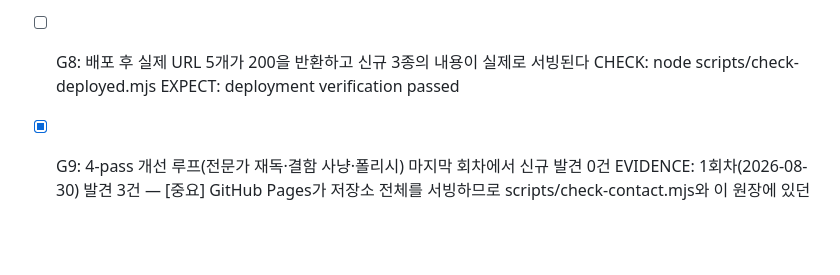
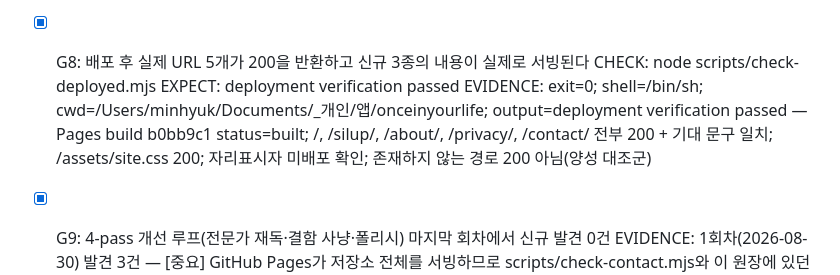
Before and after one commit to masimaro27/onceinyourlife, a Markdown page: GATES-adsense.md, the part around the change. Drawn GitHub-style; blank space fills up the shorter version.

Commit message:
게이트 원장 마감: G8 배포 검증 증거 기록 (9/9 met)
Co-Authored-By: Claude Opus 5 <noreply@anthropic.com>

```diff
--- a/GATES-adsense.md
+++ b/GATES-adsense.md
@@ -43,9 +43,10 @@ ads.txt를 추가하고, 기존 도구 2개와 상호 링크해 사이트 구조
   EXPECT: ads.txt verification passed
   EVIDENCE: exit=0; shell=/bin/sh; cwd=/Users/minhyuk/Documents/_개인/앱/onceinyourlife; path=f681d46c4e3d/27 entries; output=ads.txt verification passed
 
-- [ ] G8: 배포 후 실제 URL 5개가 200을 반환하고 신규 3종의 내용이 실제로 서빙된다
+- [x] G8: 배포 후 실제 URL 5개가 200을 반환하고 신규 3종의 내용이 실제로 서빙된다
   CHECK: node scripts/check-deployed.mjs
   EXPECT: deployment verification passed
+  EVIDENCE: exit=0; shell=/bin/sh; cwd=/Users/minhyuk/Documents/_개인/앱/onceinyourlife; output=deployment verification passed — Pages build b0bb9c1 status=built; /, /silup/, /about/, /privacy/, /contact/ 전부 200 + 기대 문구 일치; /assets/site.css 200; 자리표시자 미배포 확인; 존재하지 않는 경로 200 아님(양성 대조군)
 
 - [x] G9: 4-pass 개선 루프(전문가 재독·결함 사냥·폴리시) 마지막 회차에서 신규 발견 0건
   EVIDENCE: 1회차(2026-08-30) 발견 3건 —
```
